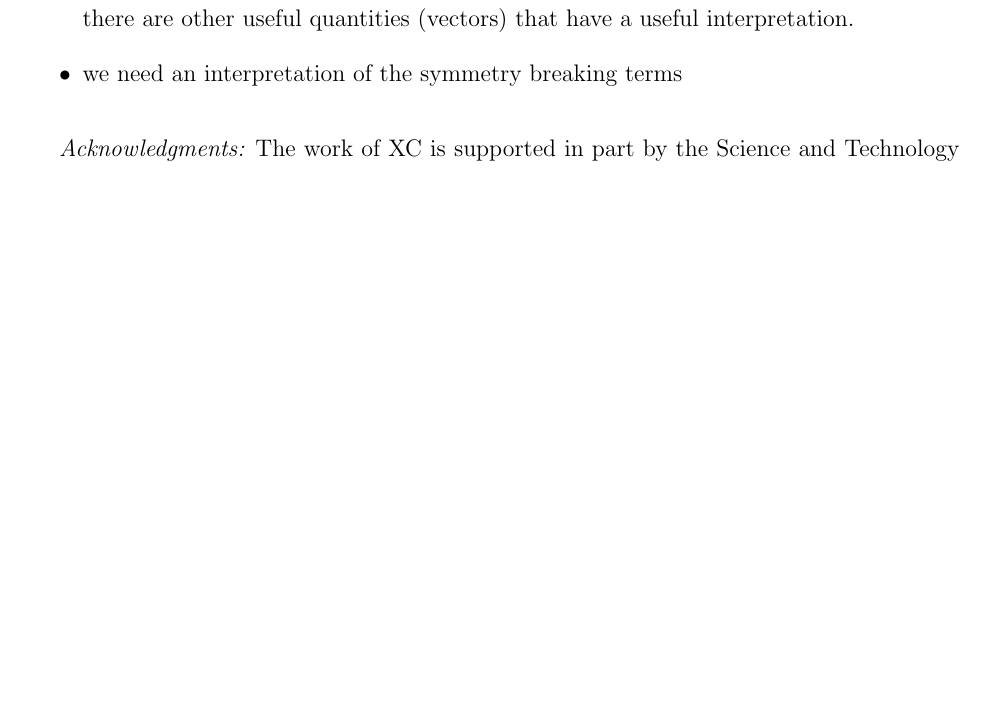
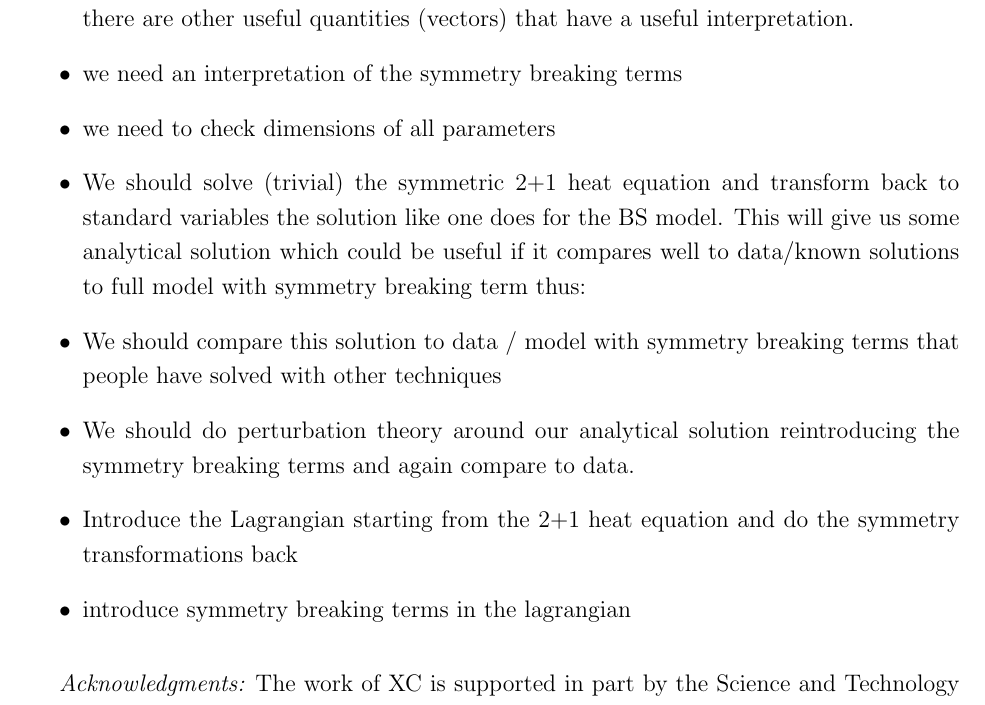
Before and after one commit to nmw24/Symmetries, a LaTeX paper (sym option pricing.tex): part of page 4 of 4, cut so that both start at the same text, the shorter picture padded with empty space. Compiled offline with pdfLaTeX.

Commit message:
Update sym option pricing.tex
Updated for Xavier comments as of: 6/11

```diff
--- a/sym option pricing.tex
+++ b/sym option pricing.tex
@@ -250,6 +250,12 @@ $\xi^2 V^{2 \alpha}  \frac{\partial^2 C}{\partial V^2}\to\xi^2 V^{2}  \frac{\par
 \rho \xi V^{1/2+\alpha} S \frac{\partial^2 C}{\partial S \partial V}) $
 \item we need to look at the representations of the 2+1 Galilean group and check whether there are other useful quantities (vectors) that have a useful interpretation.
 \item we need an interpretation of the symmetry breaking terms
+\item we need to check dimensions of all parameters
+\item We should solve (trivial) the symmetric 2+1 heat equation and transform back to standard variables the solution like one does for the BS model. This will give us some analytical solution which could be useful if it compares well to data/known solutions to full model with symmetry breaking term thus:
+\item We should compare this solution to data / model with symmetry breaking terms that people have solved with other techniques
+\item We should do perturbation theory around our analytical solution reintroducing the symmetry breaking terms and again compare to data.
+\item Introduce the Lagrangian starting from the 2+1 heat equation and do the symmetry transformations back
+\item introduce symmetry breaking terms in the lagrangian
 \end{itemize}
 
 
```
